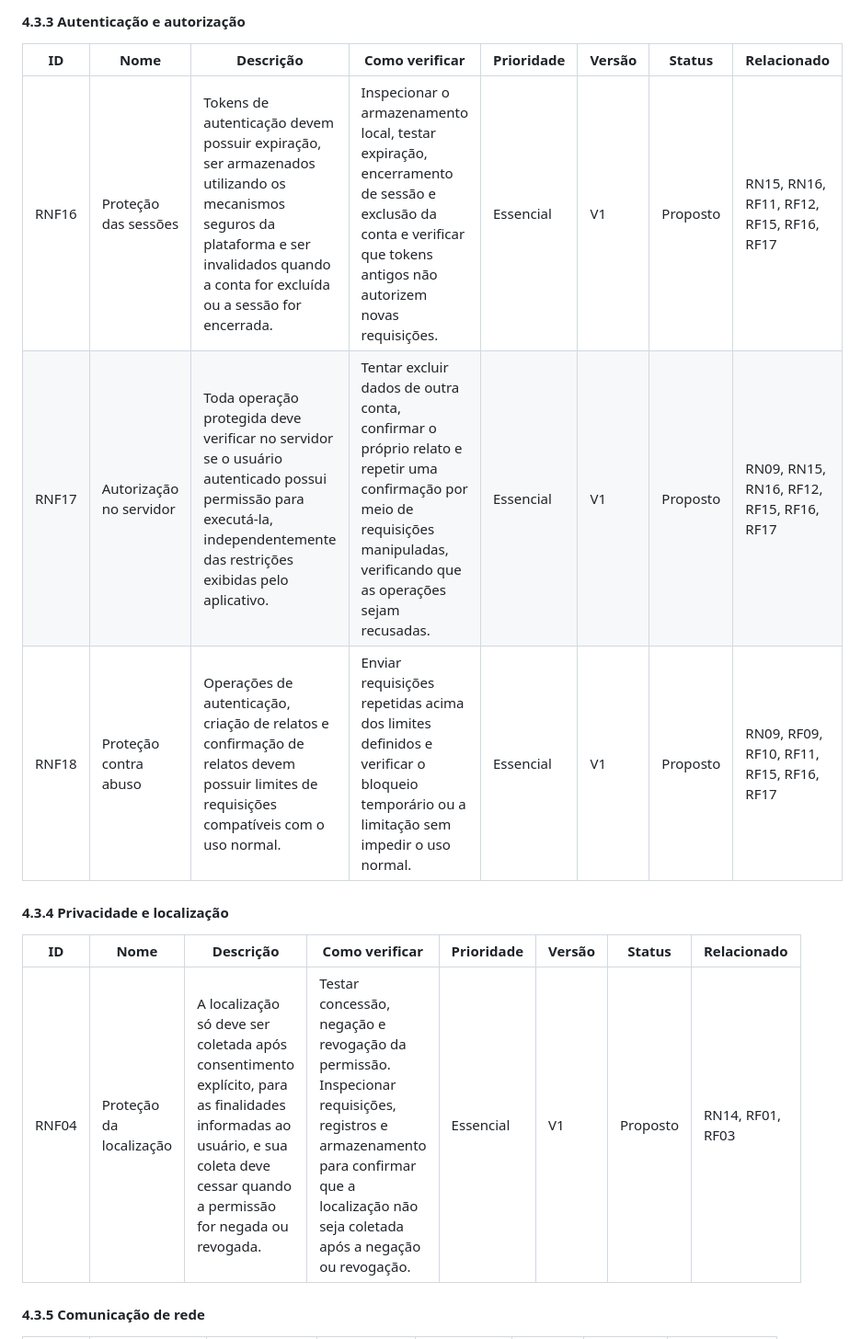
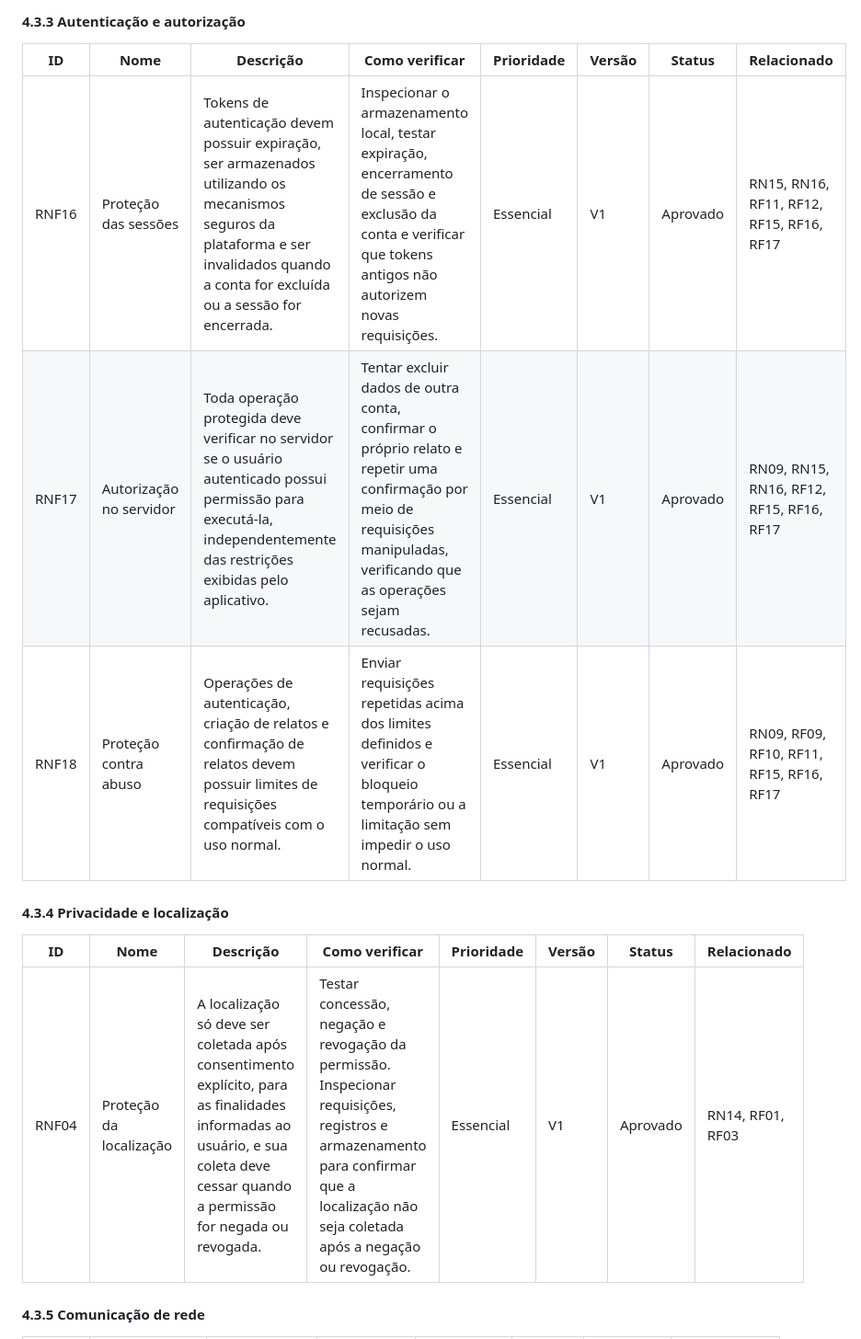
Before and after one commit to boregs/mao-na-roda, a Markdown page: docs/03-requisitos.md, the part around one of its changes. Shown at 92% size. GitHub-like rendering.

Commit message:
docs: aprovado as regras não funcionais do projeto

```diff
--- a/docs/03-requisitos.md
+++ b/docs/03-requisitos.md
@@ -150,15 +150,15 @@ Agrupados por categoria de qualidade.
 
 | ID | Nome | Descrição | Como verificar | Prioridade | Versão | Status | Relacionado |
 |---|---|---|---|---|---|---|---|
-| RNF16 | Proteção das sessões | Tokens de autenticação devem possuir expiração, ser armazenados utilizando os mecanismos seguros da plataforma e ser invalidados quando a conta for excluída ou a sessão for encerrada. | Inspecionar o armazenamento local, testar expiração, encerramento de sessão e exclusão da conta e verificar que tokens antigos não autorizem novas requisições. | Essencial | V1 | Proposto | RN15, RN16, RF11, RF12, RF15, RF16, RF17 |
-| RNF17 | Autorização no servidor | Toda operação protegida deve verificar no servidor se o usuário autenticado possui permissão para executá-la, independentemente das restrições exibidas pelo aplicativo. | Tentar excluir dados de outra conta, confirmar o próprio relato e repetir uma confirmação por meio de requisições manipuladas, verificando que as operações sejam recusadas. | Essencial | V1 | Proposto | RN09, RN15, RN16, RF12, RF15, RF16, RF17 |
-| RNF18 | Proteção contra abuso | Operações de autenticação, criação de relatos e confirmação de relatos devem possuir limites de requisições compatíveis com o uso normal. | Enviar requisições repetidas acima dos limites definidos e verificar o bloqueio temporário ou a limitação sem impedir o uso normal. | Essencial | V1 | Proposto | RN09, RF09, RF10, RF11, RF15, RF16, RF17 |
+| RNF16 | Proteção das sessões | Tokens de autenticação devem possuir expiração, ser armazenados utilizando os mecanismos seguros da plataforma e ser invalidados quando a conta for excluída ou a sessão for encerrada. | Inspecionar o armazenamento local, testar expiração, encerramento de sessão e exclusão da conta e verificar que tokens antigos não autorizem novas requisições. | Essencial | V1 | Aprovado | RN15, RN16, RF11, RF12, RF15, RF16, RF17 |
+| RNF17 | Autorização no servidor | Toda operação protegida deve verificar no servidor se o usuário autenticado possui permissão para executá-la, independentemente das restrições exibidas pelo aplicativo. | Tentar excluir dados de outra conta, confirmar o próprio relato e repetir uma confirmação por meio de requisições manipuladas, verificando que as operações sejam recusadas. | Essencial | V1 | Aprovado | RN09, RN15, RN16, RF12, RF15, RF16, RF17 |
+| RNF18 | Proteção contra abuso | Operações de autenticação, criação de relatos e confirmação de relatos devem possuir limites de requisições compatíveis com o uso normal. | Enviar requisições repetidas acima dos limites definidos e verificar o bloqueio temporário ou a limitação sem impedir o uso normal. | Essencial | V1 | Aprovado | RN09, RF09, RF10, RF11, RF15, RF16, RF17 |
 
 #### 4.3.4 Privacidade e localização
 
 | ID | Nome | Descrição | Como verificar | Prioridade | Versão | Status | Relacionado |
 |---|---|---|---|---|---|---|---|
-| RNF04 | Proteção da localização | A localização só deve ser coletada após consentimento explícito, para as finalidades informadas ao usuário, e sua coleta deve cessar quando a permissão for negada ou revogada. | Testar concessão, negação e revogação da permissão. Inspecionar requisições, registros e armazenamento para confirmar que a localização não seja coletada após a negação ou revogação. | Essencial | V1 | Proposto | RN14, RF01, RF03 |
+| RNF04 | Proteção da localização | A localização só deve ser coletada após consentimento explícito, para as finalidades informadas ao usuário, e sua coleta deve cessar quando a permissão for negada ou revogada. | Testar concessão, negação e revogação da permissão. Inspecionar requisições, registros e armazenamento para confirmar que a localização não seja coletada após a negação ou revogação. | Essencial | V1 | Aprovado | RN14, RF01, RF03 |
 
 #### 4.3.5 Comunicação de rede
 
```
Also changed, not shown: other parts of docs/03-requisitos.md (+16 -16 lines).
